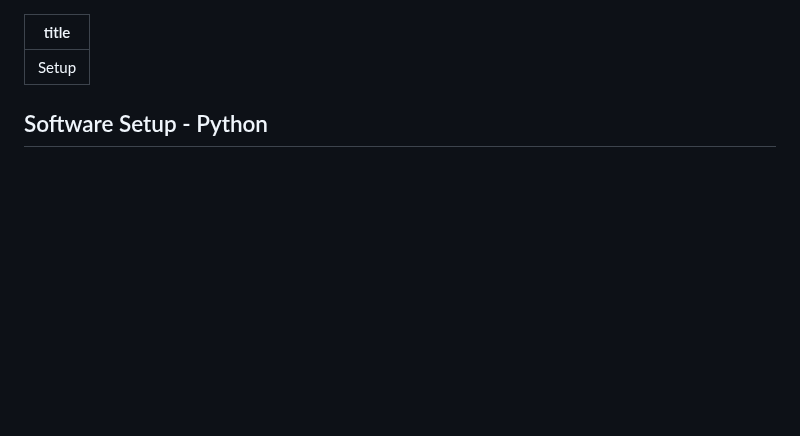
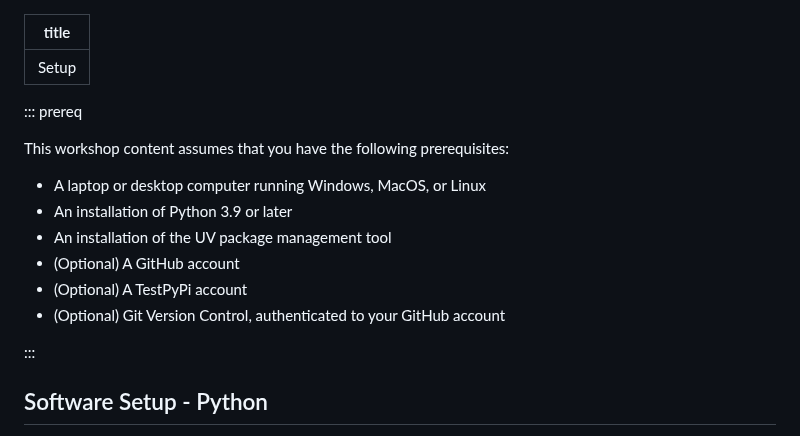
Before and after one commit to dkz2r/python-intermediate-tool, a Markdown page: learners/setup.md, the part around the change. Rendered like a GitHub page; blank space fills up the shorter version.

Commit message:
add a clear prereq section to the setup

```diff
--- a/learners/setup.md
+++ b/learners/setup.md
@@ -1,6 +1,19 @@
 ---
 title: Setup
 ---
+
+::: prereq
+
+This workshop content assumes that you have the following prerequisites:
+
+- A laptop or desktop computer running Windows, MacOS, or Linux
+- An installation of Python 3.9 or later
+- An installation of the UV package management tool
+- (Optional) A GitHub account
+- (Optional) A TestPyPi account
+- (Optional) Git Version Control, authenticated to your GitHub account
+
+:::
 
 ## Software Setup - Python
 
```
